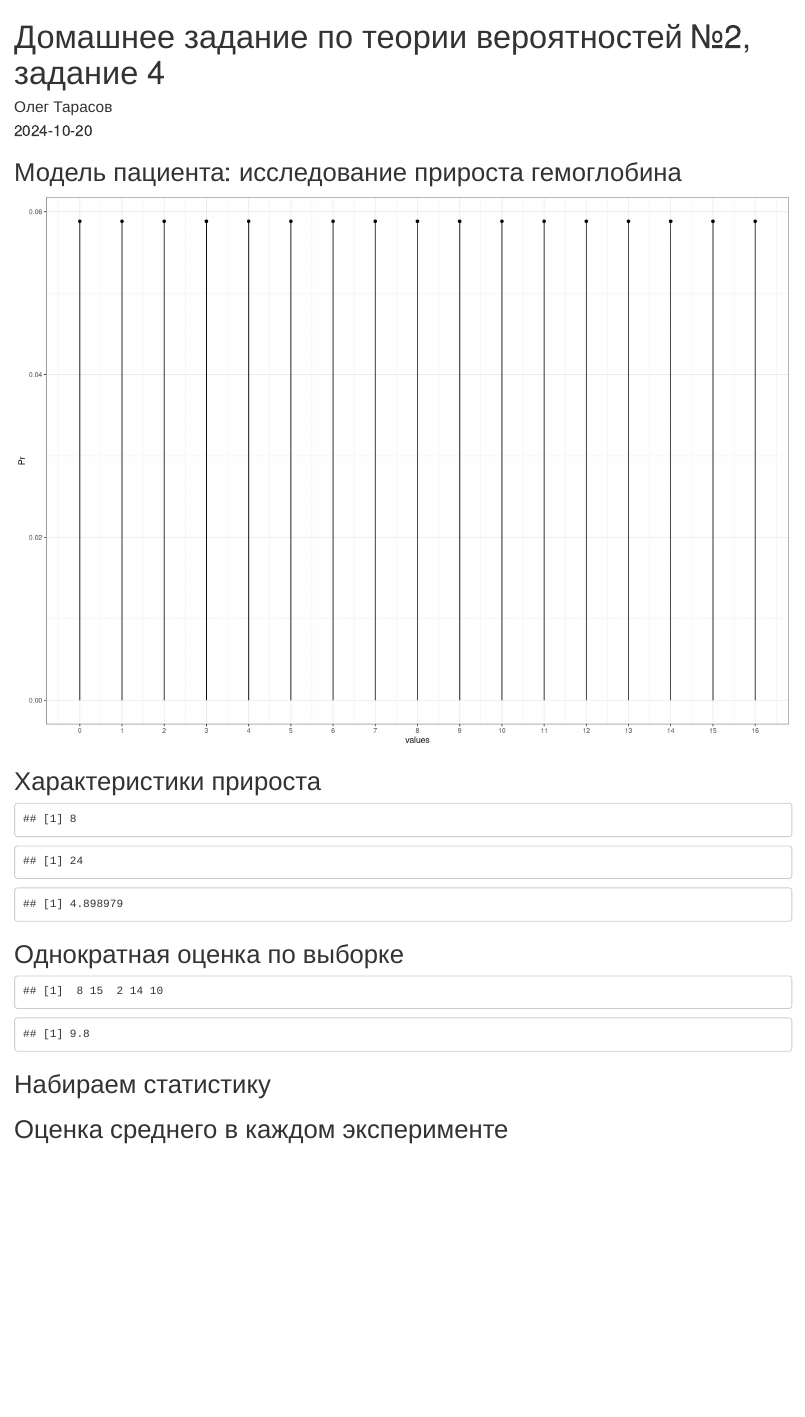
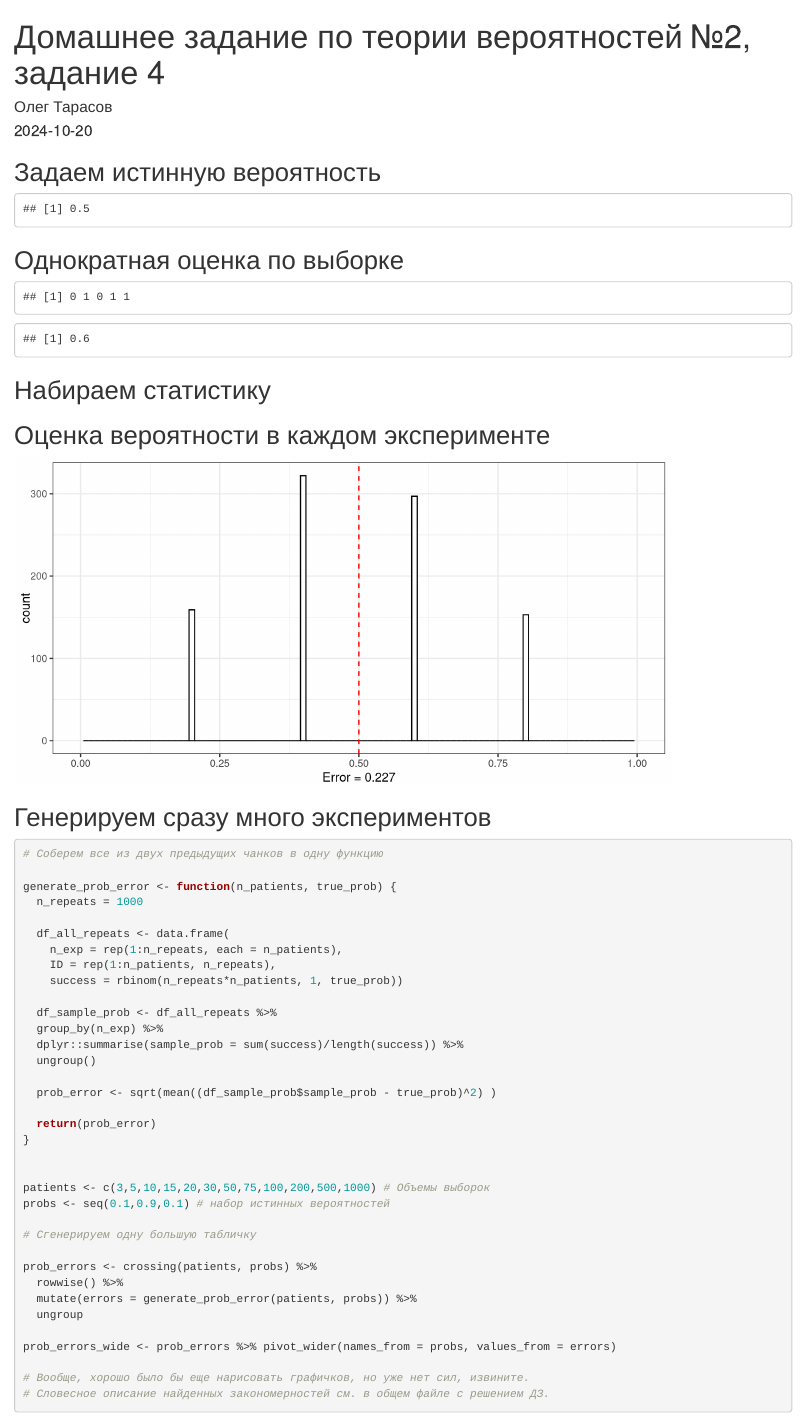
Before and after one commit to ovtarasov/BioStat_2024, an R Markdown document (ProbStat/Tarasov_Prob_HW2-4.Rmd): the page in a window 1100 px wide, from its top. Rendered offline with R 4.5, knitr and Pandoc, with nearby package versions; code that draws random numbers runs with fixed seeds of ours.

Commit message:
HW2 final version

````diff
--- a/ProbStat/Tarasov_Prob_HW2-4.Rmd
+++ b/ProbStat/Tarasov_Prob_HW2-4.Rmd
@@ -15,53 +15,24 @@ library(tibble)
 
 ```
 
-## Модель пациента: исследование прироста гемоглобина
+## Задаем истинную вероятность
+```{r population}
 
-```{r pressure, echo=FALSE}
+true_prob <- 0.5 # Истинная вероятность
 
-values <- 0:16 # Значения, которые может принимать прирост (случайная величина)
-max_val <- max(values) # Максимальное значение случайной величины
-Pr <- 1/length(values)  # Распределение в генеральной совокупности
-
-df <- data.frame(values, Pr)
-
-ggplot(df, aes(x=values, y=Pr)) +
-  geom_point() +
-  geom_segment( aes(x=values, xend=values, y=0, yend=Pr)) +
-  scale_x_continuous(breaks = values) +
-  theme_bw()
-
-```
-## Характеристики прироста
-
-```{r characteristics}
-
-true_mean <- sum(values*Pr) # Истинное среднее (математическое ожидание)
-
-print(true_mean)
-
-variance <- sum((values-true_mean)^2*Pr) # Дисперсия
-
-print(variance)
-
-standard_deviation <- sqrt(variance)
-
-print(standard_deviation)
-
+print(true_prob)
 ```
 ## Однократная оценка по выборке
 
 ```{r sample_1}
 
-n_patients <- 5 # Количество добровольцев
+n_patients_1 <- 5 # Количество добровольцев
 
-my_group_Hg_upd <- round(runif(n_patients, 0, max_val), 0) # Результаты добровольцев
+my_group <- rbinom(n_patients_1, 1, true_prob) # Результаты добровольцев
+print(my_group)
 
-print(my_group_Hg_upd)
-
-sample_mean <- mean(my_group_Hg_upd)
-
-print(sample_mean)
+sample_prob_1 <- sum(my_group)/length(my_group)
+print(sample_prob_1)
 
 ```
 
@@ -81,26 +52,64 @@ df_all_repeats <- data.frame(
 
 ```
 
-## Оценка среднего в каждом эксперименте
+## Оценка вероятности в каждом эксперименте
 
-```{r estimations}
+```{r estimations, fig.width=8, fig.height=4}
 
-df_sample_mean <- df_all_repeats %>%
+df_sample_prob <- df_all_repeats %>%
   group_by(n_exp) %>%
-  dplyr::summarise(mean_Hg_upd = mean(Hg_upd)) %>%
+  dplyr::summarise(sample_prob = sum(success)/length(success)) %>%
   ungroup()
 
-ggplot(df_sample_mean, aes(x = mean_Hg_upd)) +
-  geom_histogram(color = 'black', fill = 'white', binwidth = 0.2) +
+# Назовем "ошибкой оценки вероятности" дисперсию выборочных вероятностей
+prob_error <- sqrt(mean((df_sample_prob$sample_prob - true_prob)^2) )
+
+# Посмотрим, как это выглядит на графике
+
+ggplot(df_sample_prob, aes(x = sample_prob)) +
+  geom_histogram(color = 'black', fill = 'white', binwidth = 0.01) +
+  geom_vline(xintercept = true_prob, linetype = "dashed", colour = "red") +
+  xlab(paste("Error =",round(prob_error,3))) + xlim(0,1) +
   theme_bw()
-
 ```
 
-## Количественные и качественные итоги
+## Генерируем сразу много экспериментов
 
-```{r conclusions}
+```{r multiple, echo=T, warning=T, error=T}
 
-error <- sqrt( mean((df_sample_mean$mean_Hg_upd-true_mean)^2) )
-print(error)
+# Соберем все из двух предыдущих чанков в одну функцию
 
+generate_prob_error <- function(n_patients, true_prob) {
+  n_repeats = 1000
+
+  df_all_repeats <- data.frame(
+    n_exp = rep(1:n_repeats, each = n_patients),
+    ID = rep(1:n_patients, n_repeats),
+    success = rbinom(n_repeats*n_patients, 1, true_prob))
+
+  df_sample_prob <- df_all_repeats %>%
+  group_by(n_exp) %>%
+  dplyr::summarise(sample_prob = sum(success)/length(success)) %>%
+  ungroup()
+
+  prob_error <- sqrt(mean((df_sample_prob$sample_prob - true_prob)^2) )
+
+  return(prob_error)
+}
+
+
+patients <- c(3,5,10,15,20,30,50,75,100,200,500,1000) # Объемы выборок
+probs <- seq(0.1,0.9,0.1) # набор истинных вероятностей
+
+# Сгенерируем одну большую табличку
+
+prob_errors <- crossing(patients, probs) %>%
+  rowwise() %>%
+  mutate(errors = generate_prob_error(patients, probs)) %>%
+  ungroup
+
+prob_errors_wide <- prob_errors %>% pivot_wider(names_from = probs, values_from = errors)
+
+# Вообще, хорошо было бы еще нарисовать графичков, но уже нет сил, извините.
+# Словесное описание найденных закономерностей см. в общем файле с решением ДЗ.
 ```
````
Also changed, not shown: ProbStat/Tarasov_Prob_HW2-4.Rmd (6 more changed lines).
